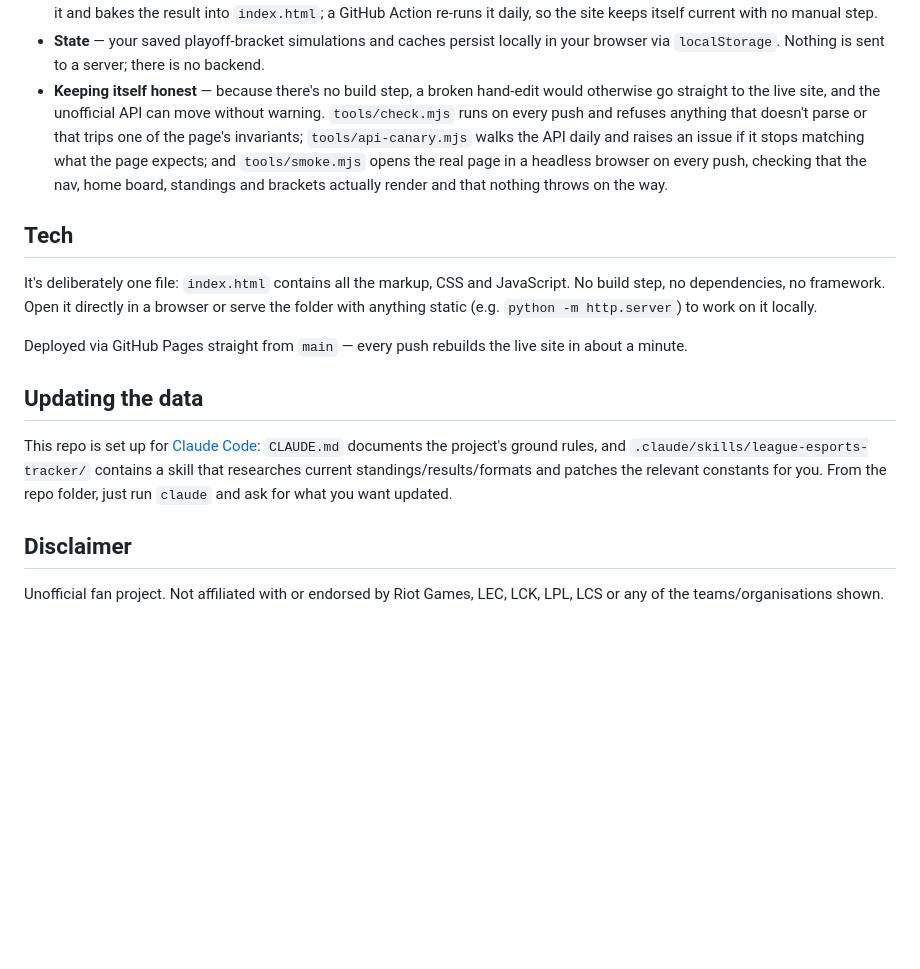
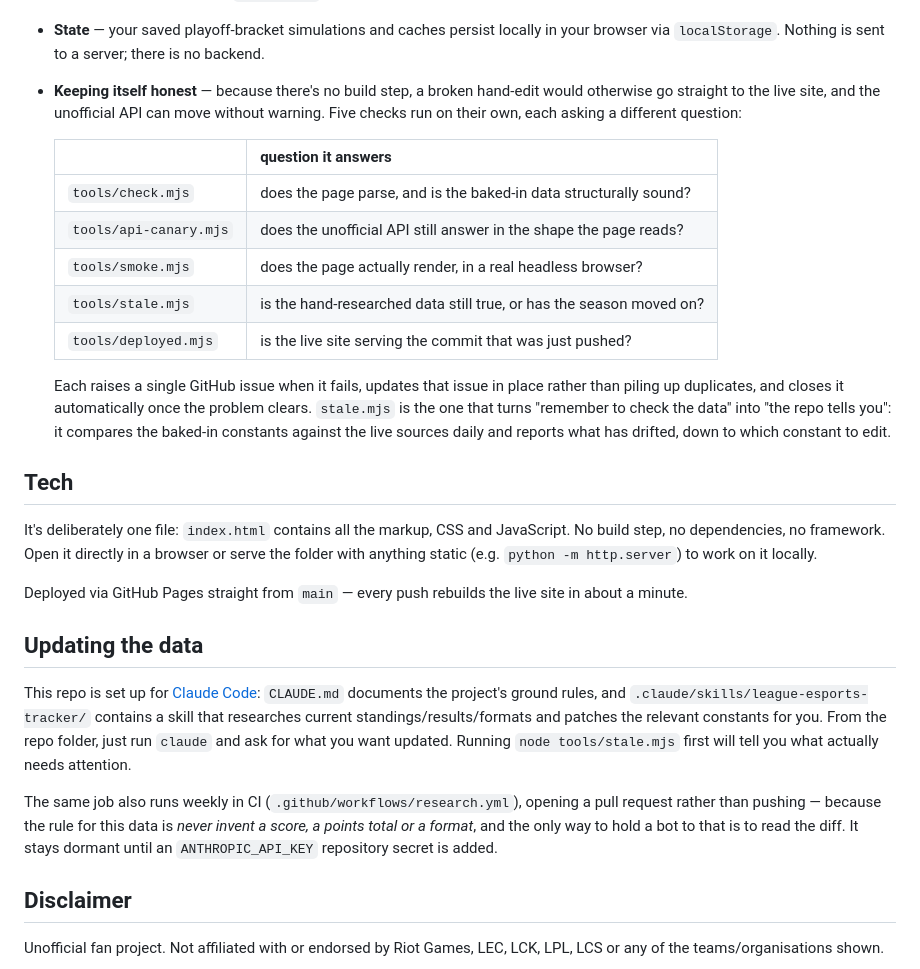
Before and after one commit to Jikkles/League-eSports-Tracker, a Markdown page: README.md, the part around the change. Rendered like a GitHub page; blank space fills up the shorter version.

```diff
--- a/README.md
+++ b/README.md
@@ -43,12 +43,22 @@ Riot Games or any league.
 - **State** — your saved playoff-bracket simulations and caches persist locally in your browser
   via `localStorage`. Nothing is sent to a server; there is no backend.
 - **Keeping itself honest** — because there's no build step, a broken hand-edit would otherwise
-  go straight to the live site, and the unofficial API can move without warning. `tools/check.mjs`
-  runs on every push and refuses anything that doesn't parse or that trips one of the page's
-  invariants; `tools/api-canary.mjs` walks the API daily and raises an issue if it stops matching
-  what the page expects; and `tools/smoke.mjs` opens the real page in a headless browser on every
-  push, checking that the nav, home board, standings and brackets actually render and that nothing
-  throws on the way.
+  go straight to the live site, and the unofficial API can move without warning. Five checks run
+  on their own, each asking a different question:
+
+  | | question it answers |
+  |---|---|
+  | `tools/check.mjs` | does the page parse, and is the baked-in data structurally sound? |
+  | `tools/api-canary.mjs` | does the unofficial API still answer in the shape the page reads? |
+  | `tools/smoke.mjs` | does the page actually render, in a real headless browser? |
+  | `tools/stale.mjs` | is the hand-researched data still true, or has the season moved on? |
+  | `tools/deployed.mjs` | is the live site serving the commit that was just pushed? |
+
+  Each raises a single GitHub issue when it fails, updates that issue in place rather than
+  piling up duplicates, and closes it automatically once the problem clears. `stale.mjs` is
+  the one that turns "remember to check the data" into "the repo tells you": it compares the
+  baked-in constants against the live sources daily and reports what has drifted, down to
+  which constant to edit.
 
 ## Tech
 
@@ -64,7 +74,13 @@ minute.
 This repo is set up for [Claude Code](https://claude.com/claude-code): `CLAUDE.md` documents the
 project's ground rules, and `.claude/skills/league-esports-tracker/` contains a skill that
 researches current standings/results/formats and patches the relevant constants for you. From
-the repo folder, just run `claude` and ask for what you want updated.
+the repo folder, just run `claude` and ask for what you want updated. Running
+`node tools/stale.mjs` first will tell you what actually needs attention.
+
+The same job also runs weekly in CI (`.github/workflows/research.yml`), opening a pull request
+rather than pushing — because the rule for this data is *never invent a score, a points total or
+a format*, and the only way to hold a bot to that is to read the diff. It stays dormant until an
+`ANTHROPIC_API_KEY` repository secret is added.
 
 ## Disclaimer
 
```
Also changed, not shown: CLAUDE.md (+64 -15 lines).
